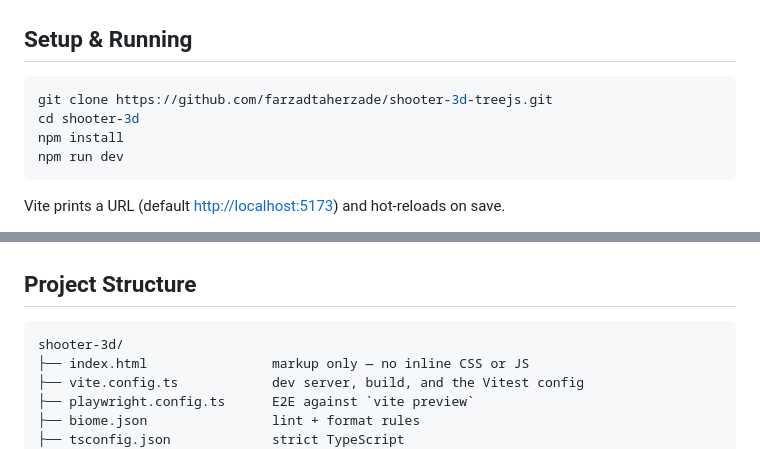
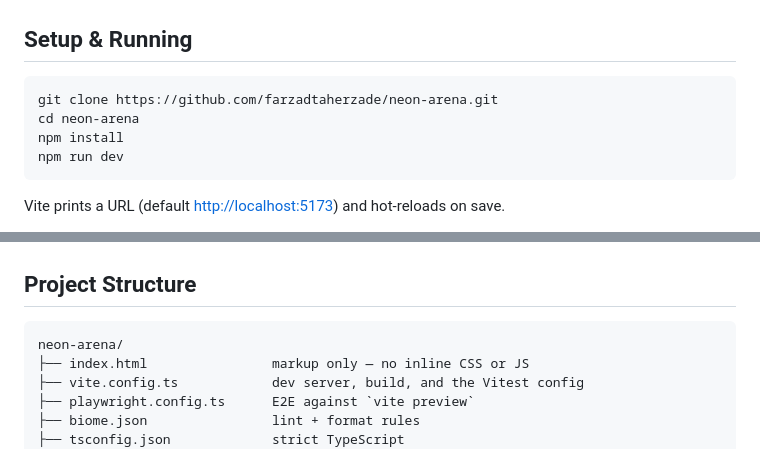
Before and after one commit to farzadtaherzade/neon-arena, a Markdown page: README.md, 2 parts joined by grey strips. Rendered like a GitHub page.

Commit message:
Update README for the repo rename to neon-arena
Co-Authored-By: OpenCode <noreply@opencode.ai>

````diff
--- a/README.md
+++ b/README.md
@@ -41,8 +41,8 @@ from a CDN at runtime.
 ## Setup & Running
 
 ```bash
-git clone https://github.com/farzadtaherzade/shooter-3d-treejs.git
-cd shooter-3d
+git clone https://github.com/farzadtaherzade/neon-arena.git
+cd neon-arena
 npm install
 npm run dev
 ```
@@ -96,7 +96,7 @@ npm run check      # tsc --noEmit + biome + vitest
 ## Project Structure
 
 ```
-shooter-3d/
+neon-arena/
 ├── index.html                markup only — no inline CSS or JS
 ├── vite.config.ts            dev server, build, and the Vitest config
 ├── playwright.config.ts      E2E against `vite preview`
````
